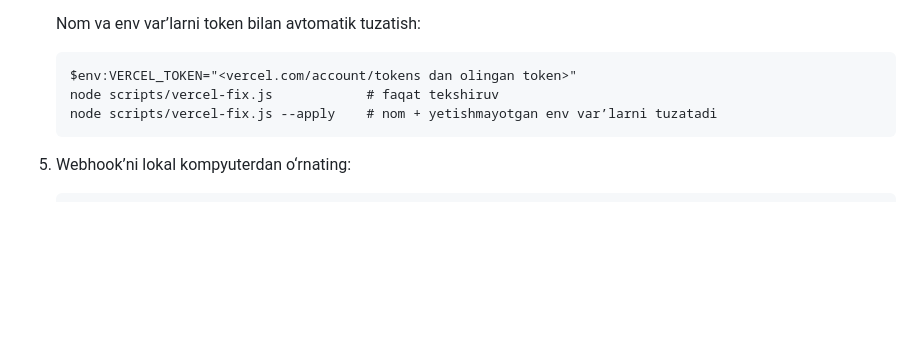
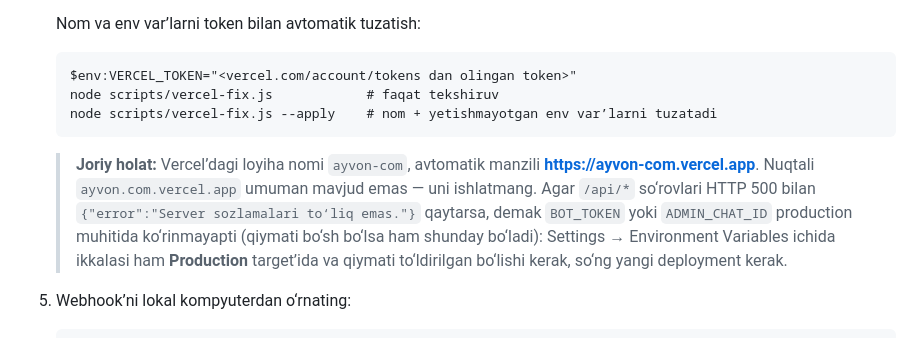
Before and after one commit to ibrohimjonabbosov362-netizen/ayvon.com, a Markdown page: README.md, the part around the change. Drawn GitHub-style; blank space fills up the shorter version.

Commit message:
README: haqiqiy domen (ayvon-com.vercel.app) va env var target saboqlari

````diff
--- a/README.md
+++ b/README.md
@@ -69,6 +69,14 @@ Qadamlar:
    node scripts/vercel-fix.js --apply    # nom + yetishmayotgan env var’larni tuzatadi
    ```
 
+   > **Joriy holat:** Vercel’dagi loyiha nomi `ayvon-com`, avtomatik manzili
+   > **https://ayvon-com.vercel.app**. Nuqtali `ayvon.com.vercel.app` umuman mavjud emas —
+   > uni ishlatmang. Agar `/api/*` so‘rovlari HTTP 500 bilan
+   > `{"error":"Server sozlamalari to‘liq emas."}` qaytarsa, demak `BOT_TOKEN` yoki
+   > `ADMIN_CHAT_ID` production muhitida ko‘rinmayapti (qiymati bo‘sh bo‘lsa ham shunday
+   > bo‘ladi): Settings → Environment Variables ichida ikkalasi ham **Production**
+   > target’ida va qiymati to‘ldirilgan bo‘lishi kerak, so‘ng yangi deployment kerak.
+
 5. Webhook’ni lokal kompyuterdan o‘rnating:
 
    ```
````
